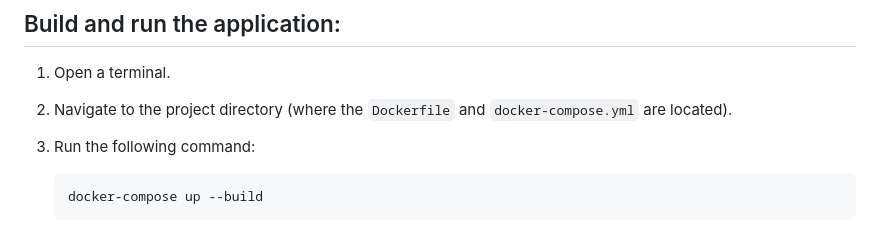
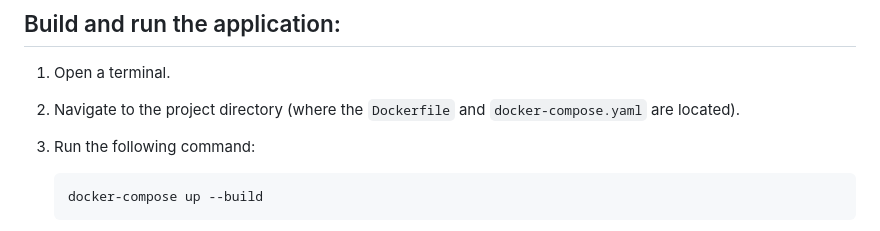
Before and after one commit to Javier1520/pc_inventory, a Markdown page: README.md, the part around the change. Rendered like a GitHub page.

````diff
--- a/README.md
+++ b/README.md
@@ -16,7 +16,7 @@ This API provides endpoints for managing categories, brands, and components in a
 ## Build and run the application:
 
 1. Open a terminal.
-2. Navigate to the project directory (where the `Dockerfile` and `docker-compose.yml` are located).
+2. Navigate to the project directory (where the `Dockerfile` and `docker-compose.yaml` are located).
 3. Run the following command:
 
     ```sh
````
